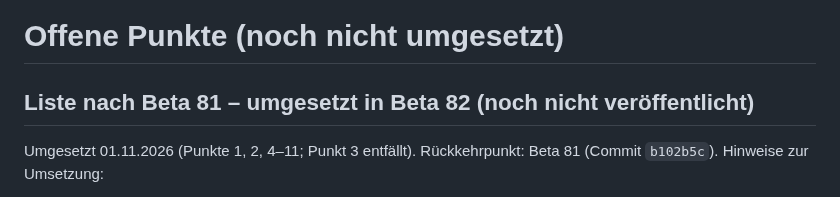
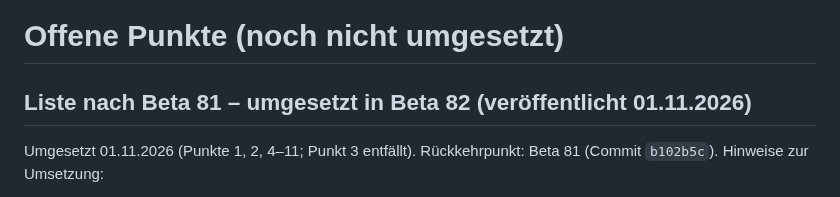
Before and after one commit to jbrr9z9cbt-alt/Test, a Markdown page: docs/OFFENE-PUNKTE.md, the part around the change. GitHub-like rendering.

Commit message:
Liste: Beta 82 veröffentlicht
Co-Authored-By: Claude Opus 5.5 <noreply@anthropic.com>
Claude-Session: https://claude.ai/code/session_01PqEDuMM9x4YCHKHQYf2GDd

```diff
--- a/docs/OFFENE-PUNKTE.md
+++ b/docs/OFFENE-PUNKTE.md
@@ -1,6 +1,6 @@
 # Offene Punkte (noch nicht umgesetzt)
 
-## Liste nach Beta 81 – umgesetzt in Beta 82 (noch nicht veröffentlicht)
+## Liste nach Beta 81 – umgesetzt in Beta 82 (veröffentlicht 01.11.2026)
 
 Umgesetzt 01.11.2026 (Punkte 1, 2, 4–11; Punkt 3 entfällt). Rückkehrpunkt: Beta 81 (Commit `b102b5c`).
 Hinweise zur Umsetzung:
```
